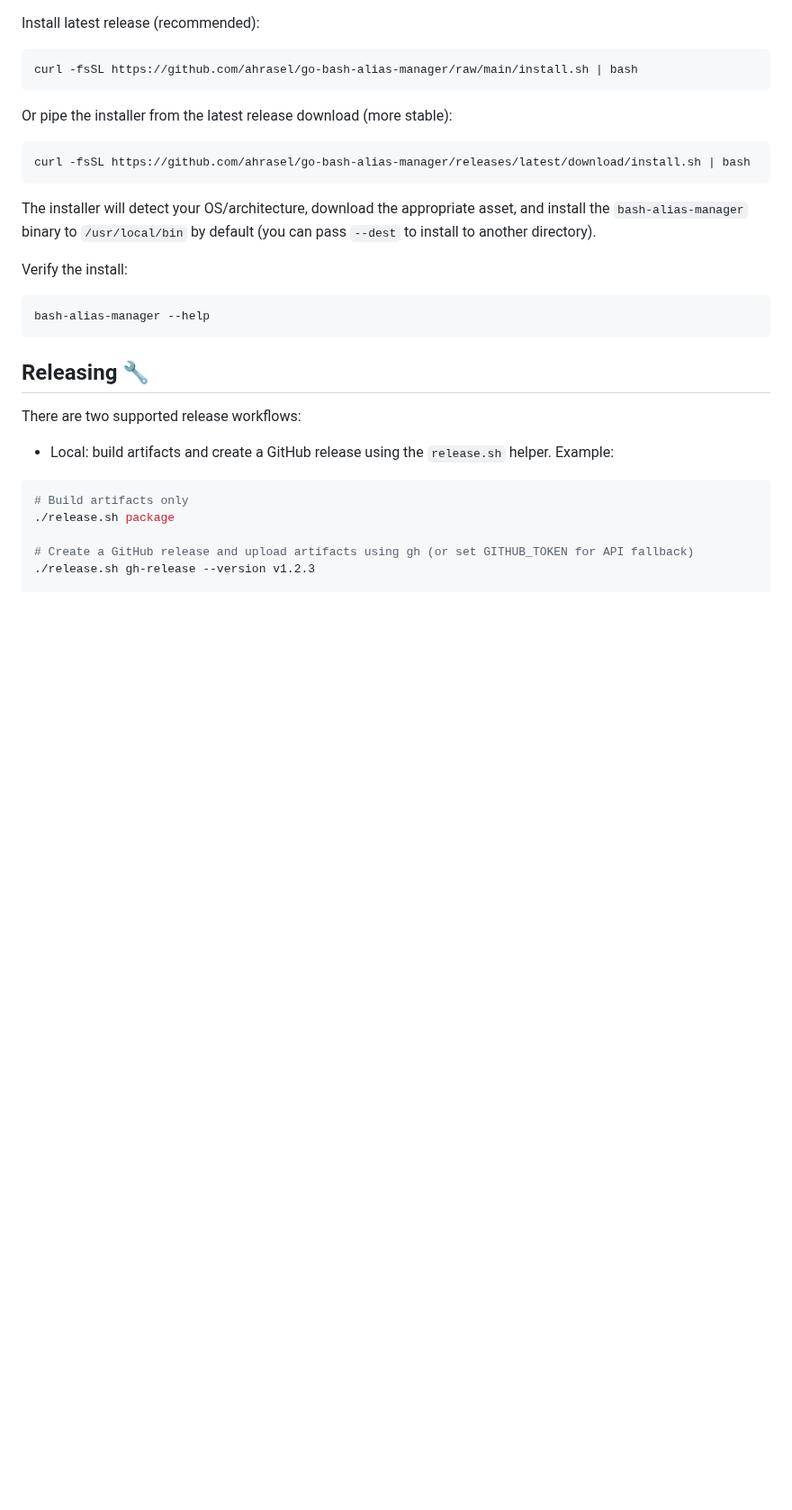
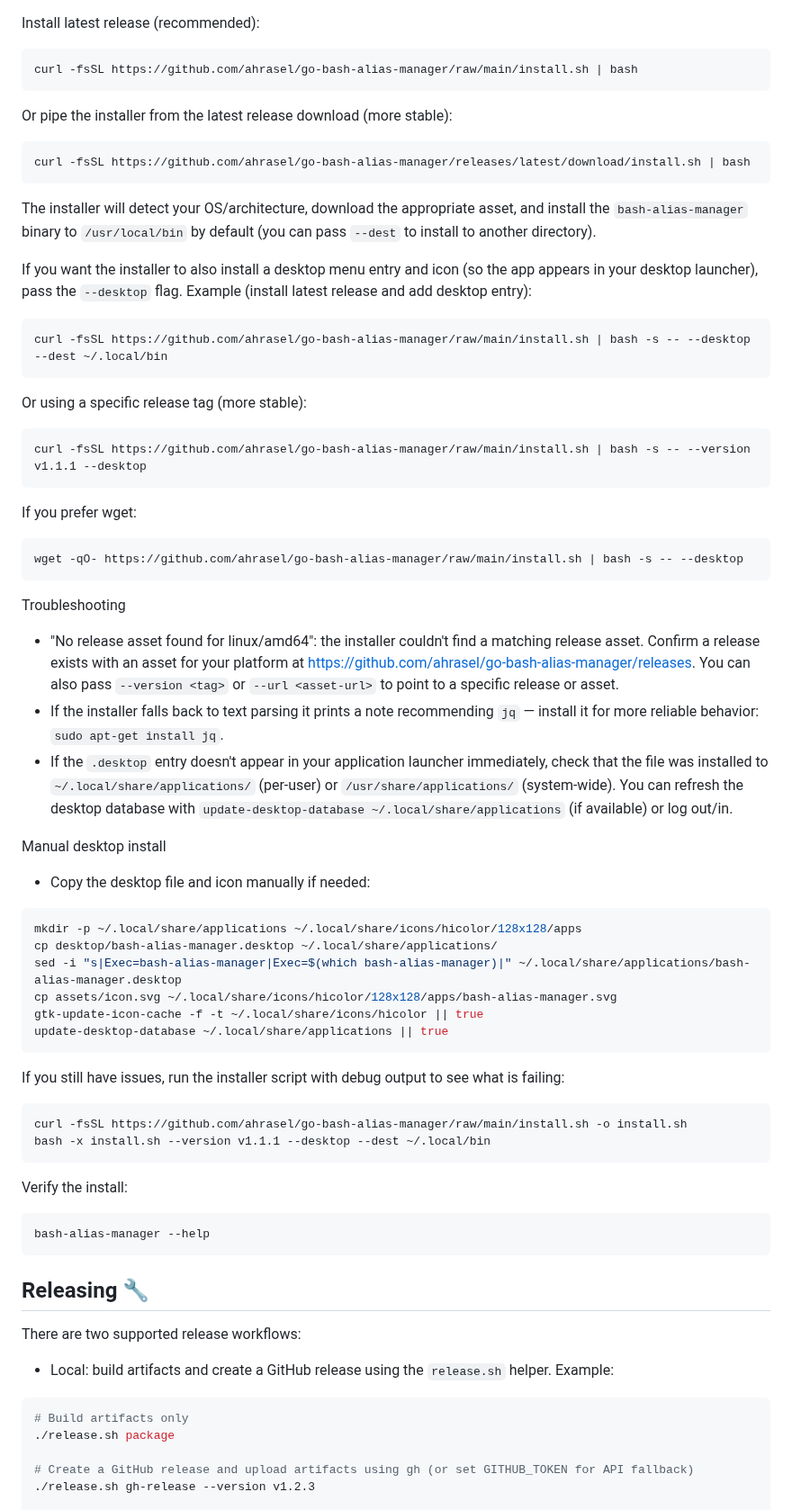
Before and after one commit to ahrasel/go-bash-alias-manager, a Markdown page: README.md, the part around the change. Shown at 90% size. Rendered like a GitHub page; blank space fills up the shorter version.

Commit message:
docs: update installation instructions to include desktop entry and troubleshooting tips

````diff
--- a/README.md
+++ b/README.md
@@ -67,6 +67,50 @@ curl -fsSL https://github.com/ahrasel/go-bash-alias-manager/releases/latest/down
 
 The installer will detect your OS/architecture, download the appropriate asset, and install the `bash-alias-manager` binary to `/usr/local/bin` by default (you can pass `--dest` to install to another directory).
 
+If you want the installer to also install a desktop menu entry and icon (so the app appears in your desktop launcher), pass the `--desktop` flag. Example (install latest release and add desktop entry):
+
+```bash
+curl -fsSL https://github.com/ahrasel/go-bash-alias-manager/raw/main/install.sh | bash -s -- --desktop --dest ~/.local/bin
+```
+
+Or using a specific release tag (more stable):
+
+```bash
+curl -fsSL https://github.com/ahrasel/go-bash-alias-manager/raw/main/install.sh | bash -s -- --version v1.1.1 --desktop
+```
+
+If you prefer wget:
+
+```bash
+wget -qO- https://github.com/ahrasel/go-bash-alias-manager/raw/main/install.sh | bash -s -- --desktop
+```
+
+Troubleshooting
+
+- "No release asset found for linux/amd64": the installer couldn't find a matching release asset. Confirm a release exists with an asset for your platform at https://github.com/ahrasel/go-bash-alias-manager/releases. You can also pass `--version <tag>` or `--url <asset-url>` to point to a specific release or asset.
+- If the installer falls back to text parsing it prints a note recommending `jq` — install it for more reliable behavior: `sudo apt-get install jq`.
+- If the `.desktop` entry doesn't appear in your application launcher immediately, check that the file was installed to `~/.local/share/applications/` (per-user) or `/usr/share/applications/` (system-wide). You can refresh the desktop database with `update-desktop-database ~/.local/share/applications` (if available) or log out/in.
+
+Manual desktop install
+
+- Copy the desktop file and icon manually if needed:
+
+```bash
+mkdir -p ~/.local/share/applications ~/.local/share/icons/hicolor/128x128/apps
+cp desktop/bash-alias-manager.desktop ~/.local/share/applications/
+sed -i "s|Exec=bash-alias-manager|Exec=$(which bash-alias-manager)|" ~/.local/share/applications/bash-alias-manager.desktop
+cp assets/icon.svg ~/.local/share/icons/hicolor/128x128/apps/bash-alias-manager.svg
+gtk-update-icon-cache -f -t ~/.local/share/icons/hicolor || true
+update-desktop-database ~/.local/share/applications || true
+```
+
+If you still have issues, run the installer script with debug output to see what is failing:
+
+```bash
+curl -fsSL https://github.com/ahrasel/go-bash-alias-manager/raw/main/install.sh -o install.sh
+bash -x install.sh --version v1.1.1 --desktop --dest ~/.local/bin
+```
+
 Verify the install:
 
 ```bash
````
